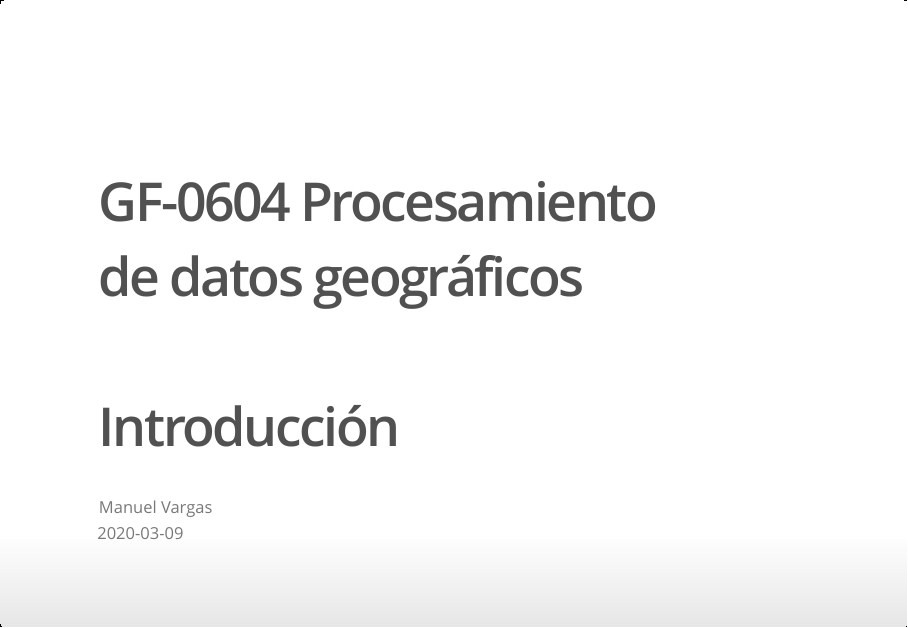
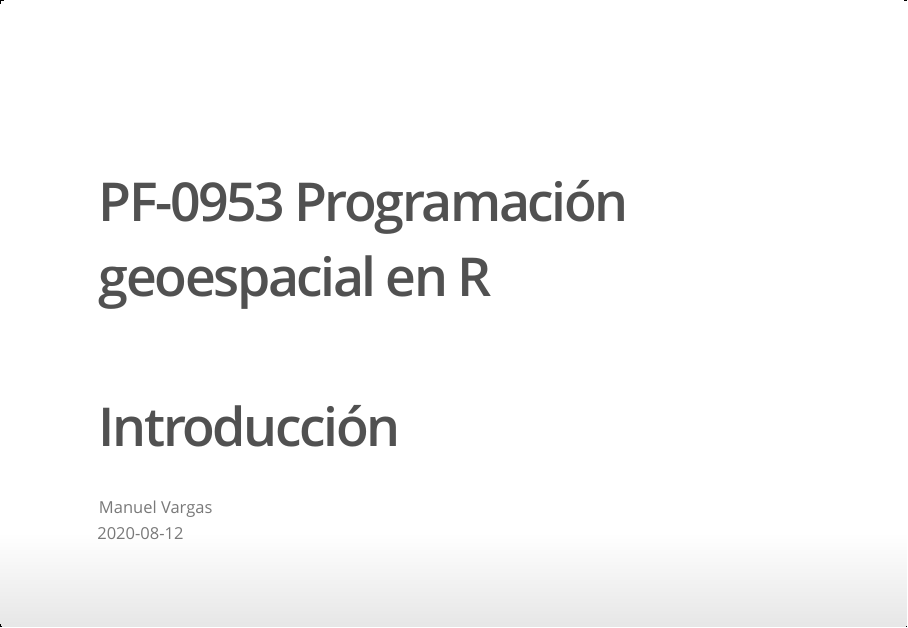
Before and after one commit to pf0953-programaciongeoespacialr-2020/leccion-01-introduccion, an R Markdown document (index.Rmd): page 1 of 12. The pictures show the output file index.html that the author committed with the source, opened offline.

Commit message:
Corregir título

```diff
--- a/index.Rmd
+++ b/index.Rmd
@@ -1,7 +1,7 @@
 ---
-title: "GF-0604 Procesamiento<br>de datos geográficos<br><br>Introducción"
+title: PF-0953 Programación geoespacial en R<br><br>Introducción
 author: "Manuel Vargas"
-date: "2020-03-09"
+date: "2020-08-12"
 output: ioslides_presentation
 ---
 
```
Also changed, not shown: index.html.
